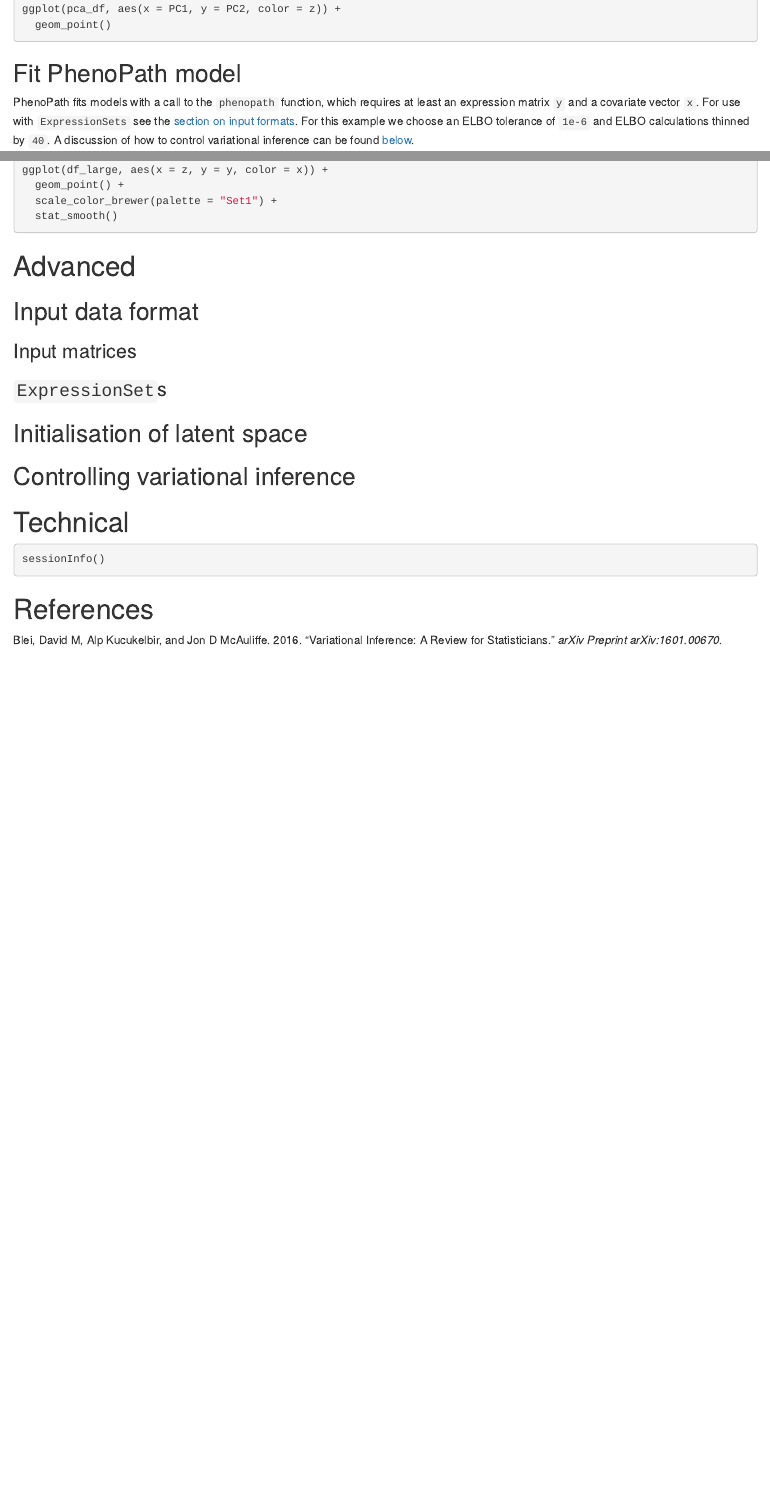
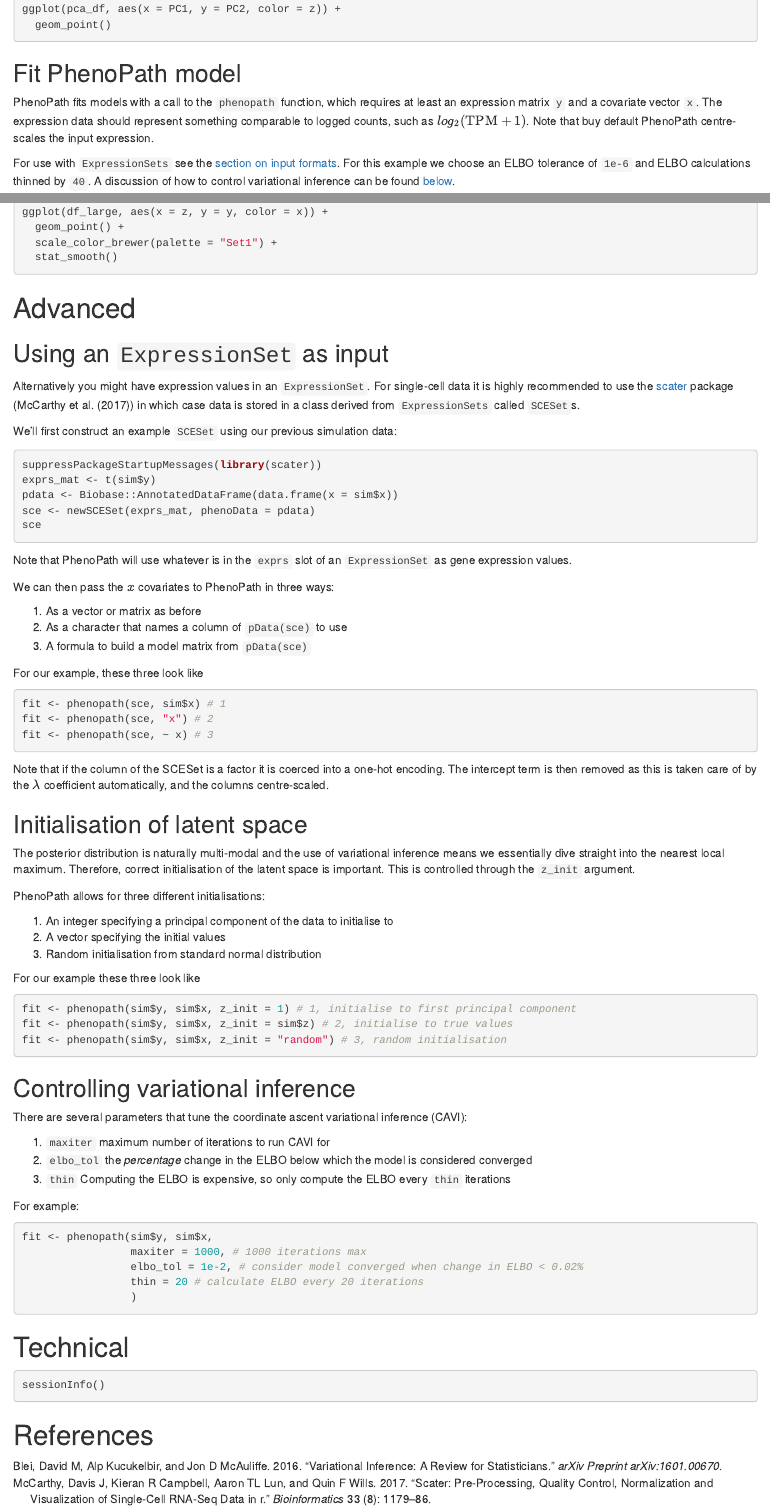
Before and after one commit to kieranrcampbell/phenopath, an R Markdown document (vignettes/introduction_to_phenopath.Rmd): the page in a window 1100 px wide, from 1830 px down, and a second part further down, joined at a grey line. Rendered offline with R 4.5, knitr and Pandoc, with nearby package versions; the code chunks are not run, so their results and figures are left out; drawn as R Markdown's standard HTML page in place of the format the file asks for.

Commit message:
Vignette added. Fixes #2

````diff
--- /dev/null
+++ b/.travis.yml
@@ -0,0 +1,5 @@
+# R for travis: see documentation at https://docs.travis-ci.com/user/languages/r
+
+language: R
+sudo: false
+cache: packages
--- a/vignettes/bibliography.bib
+++ b/vignettes/bibliography.bib
@@ -3,3 +3,14 @@
 	Journal = {arXiv preprint arXiv:1601.00670},
 	Title = {Variational inference: A review for statisticians},
 	Year = {2016}}
+
+@article{mccarthy2017scater,
+  title={Scater: pre-processing, quality control, normalization and visualization of single-cell RNA-seq data in R},
+  author={McCarthy, Davis J and Campbell, Kieran R and Lun, Aaron TL and Wills, Quin F},
+  journal={Bioinformatics},
+  volume={33},
+  number={8},
+  pages={1179--1186},
+  year={2017},
+  publisher={Oxford University Press}
+}
--- a/vignettes/introduction_to_phenopath.Rmd
+++ b/vignettes/introduction_to_phenopath.Rmd
@@ -89,7 +89,9 @@ ggplot(pca_df, aes(x = PC1, y = PC2, color = z)) +
 
 ## Fit PhenoPath model
 
-PhenoPath fits models with a call to the `phenopath` function, which requires at least an expression matrix `y` and a covariate vector `x`. For use with `ExpressionSets` see the [section on input formats](#inputdata). For this example we choose an ELBO tolerance of `1e-6` and ELBO calculations thinned by `40`. A discussion of how to control variational inference can be found [below](#varcontrol).
+PhenoPath fits models with a call to the `phenopath` function, which requires at least an expression matrix `y` and a covariate vector `x`. The expression data should represent something comparable to logged counts, such as $log_2(\text{TPM}+1)$. Note that buy default PhenoPath centre-scales the input expression.
+
+For use with `ExpressionSets` see the [section on input formats](#inputdata). For this example we choose an ELBO tolerance of `1e-6` and ELBO calculations thinned by `40`. A discussion of how to control variational inference can be found [below](#varcontrol).
 
 ```{r see-results, cache=TRUE}
 fit <- phenopath(sim$y, sim$x, elbo_tol = 1e-6, thin = 40)
@@ -169,15 +171,76 @@ ggplot(df_large, aes(x = z, y = y, color = x)) +
 
 # Advanced
 
-## Input data format {#inputdata}
+## Using an `ExpressionSet` as input
 
-### Input matrices
+Alternatively you might have expression values in an `ExpressionSet`. For single-cell data it is highly recommended to use the [scater](https://bioconductor.org/packages/release/bioc/html/scater.html)
+package (@mccarthy2017scater) in which case data is stored in a class derived from `ExpressionSets` called `SCESet`s.
 
-### `ExpressionSet`s
+We'll first construct an example `SCESet` using our previous simulation data:
+
+```{r construct-sceset, warning = FALSE}
+suppressPackageStartupMessages(library(scater))
+exprs_mat <- t(sim$y)
+pdata <- Biobase::AnnotatedDataFrame(data.frame(x = sim$x))
+sce <- newSCESet(exprs_mat, phenoData = pdata)
+sce
+```
+
+Note that PhenoPath will use whatever is in the `exprs` slot of an `ExpressionSet` as gene expression values.
+
+We can then pass the $x$ covariates to PhenoPath in three ways:
+
+1. As a vector or matrix as before
+2. As a character that names a column of `pData(sce)` to use
+3. A formula to build a model matrix from `pData(sce)`
+
+For our example, these three look like
+
+```{r example-using-expressionset, eval = FALSE}
+fit <- phenopath(sce, sim$x) # 1
+fit <- phenopath(sce, "x") # 2
+fit <- phenopath(sce, ~ x) # 3
+```
+
+Note that if the column of the SCESet is a factor it is coerced into a one-hot encoding. The intercept term is then removed as this is taken care of by the $\lambda$ coefficient automatically, and the columns centre-scaled.
 
 ## Initialisation of latent space
 
+The posterior distribution is naturally multi-modal and the use of variational inference means we essentially dive straight into the nearest local maximum. Therefore, correct initialisation of the latent space is important. This is controlled through the `z_init` argument.
+
+PhenoPath allows for three different initialisations:
+
+1. An integer specifying a principal component of the data to initialise to
+2. A vector specifying the initial values
+3. Random initialisation from standard normal distribution
+
+For our example these three look like
+
+```{r initialisation-examples, eval = FALSE}
+fit <- phenopath(sim$y, sim$x, z_init = 1) # 1, initialise to first principal component
+fit <- phenopath(sim$y, sim$x, z_init = sim$z) # 2, initialise to true values
+fit <- phenopath(sim$y, sim$x, z_init = "random") # 3, random initialisation
+```
+
 ## Controlling variational inference {#varcontrol}
+
+There are several parameters that tune the coordinate ascent variational inference (CAVI):
+
+1. `maxiter` maximum number of iterations to run CAVI for
+2. `elbo_tol` the _percentage_ change in the ELBO below which the
+model is considered converged
+3. `thin` Computing the ELBO is expensive, so only compute the ELBO every
+`thin` iterations
+
+For example:
+
+```{r cavi-tuning, eval = FALSE}
+fit <- phenopath(sim$y, sim$x,
+                 maxiter = 1000, # 1000 iterations max
+                 elbo_tol = 1e-2, # consider model converged when change in ELBO < 0.02%
+                 thin = 20 # calculate ELBO every 20 iterations
+                 )
+```
 
 # Technical
 
````
Also changed, not shown: vignettes/introduction_to_phenopath.Rmd (2 more changed lines), 1 other file.
